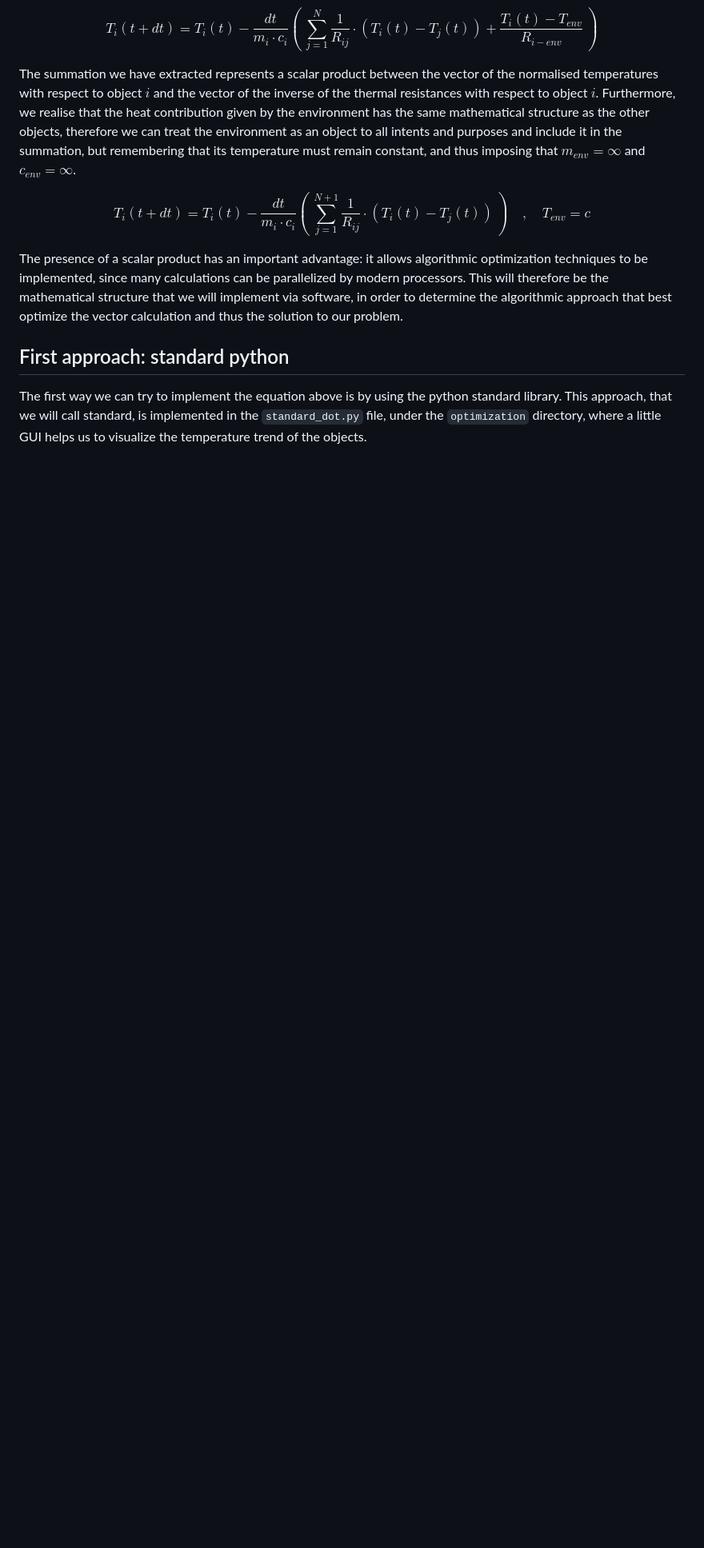
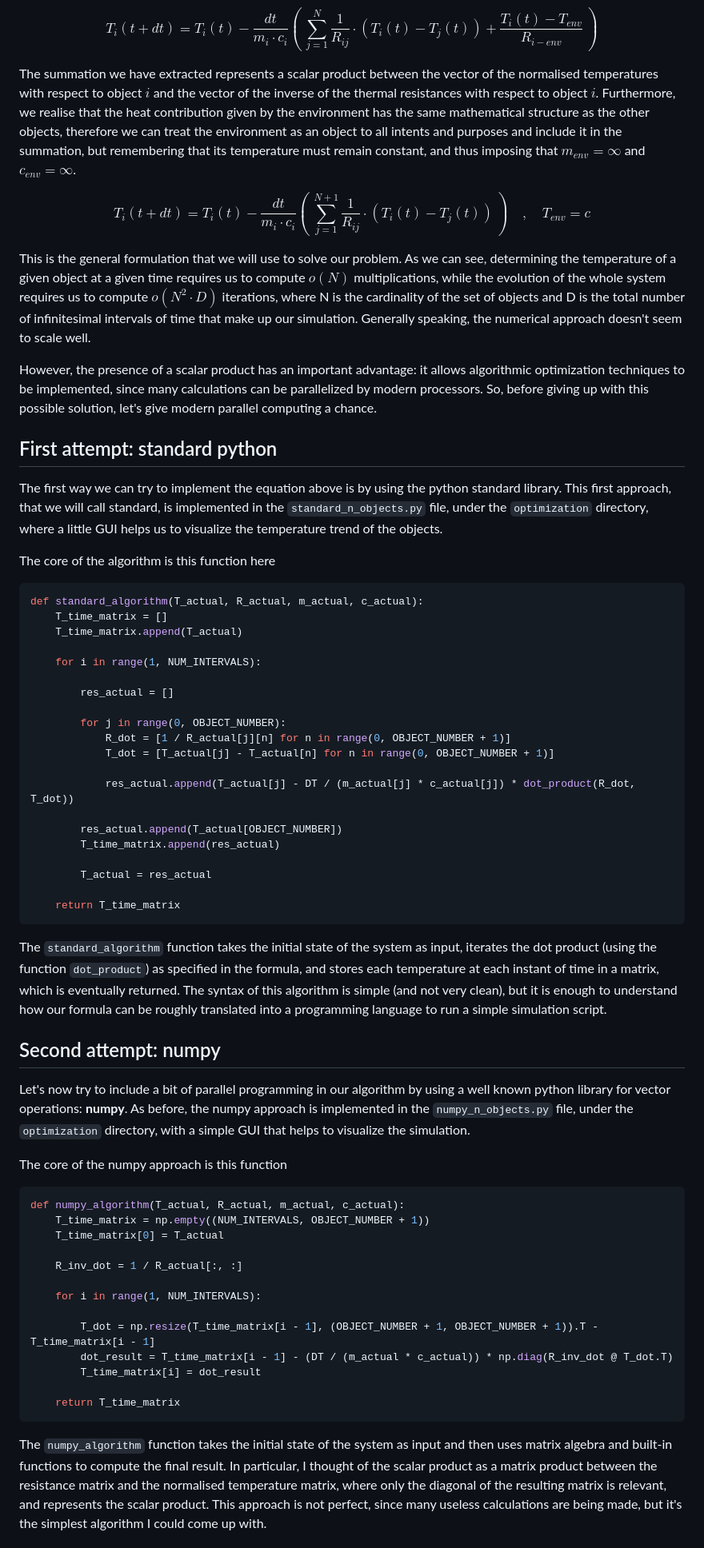
Before and after one commit to leonardobertolani/temperatures, a Markdown page: README.md, the part around the change printed below. Shown: that part at 80% size. Drawn GitHub-style; blank space fills up the shorter version.

Commit message:
Update README.md
added some more paragraphs regarding the standard and numpy approaches and the benchmarking of the two

````diff
--- a/README.md
+++ b/README.md
@@ -335,11 +336,69 @@ $$
 T_i(t + dt) = T_i(t) - \frac{dt}{m_i \cdot c_i} ( \ \sum_{j=1}^{N + 1}\frac{1}{R_{ij}} \cdot (T_i(t) - T_j(t)) \ ) \quad , \quad T_{env} = c
 $$
 
-The presence of a scalar product has an important advantage: it allows algorithmic optimization techniques to be implemented, since many calculations can be parallelized
-by modern processors.
-This will therefore be the mathematical structure that we will implement via software, in order to determine the algorithmic approach that best optimize the vector calculation and thus the solution to our problem.
+This is the general formulation that we will use to solve our problem. As we can see, determining the temperature of a given object at a given time requires us to compute $o(N)$ multiplications, while the evolution of the whole system requires us to compute $o(N^2 \cdot D)$ iterations, where N is the cardinality of the set of objects and D is the total number of infinitesimal intervals of time that make up our simulation. Generally speaking, the numerical approach doesn't seem to scale well.
+
+However, the presence of a scalar product has an important advantage: it allows algorithmic optimization techniques to be implemented, since many calculations can be parallelized
+by modern processors. So, before giving up with this possible solution, let's give modern parallel computing a chance.
 
 
 
-## First approach: standard python
-The first way we can try to implement the equation above is by using the python standard library. This approach, that we will call standard, is implemented in the `standard_dot.py` file, under the `optimization` directory, where a little GUI helps us to visualize the temperature trend of the objects.
+
+
+
+## First attempt: standard python
+The first way we can try to implement the equation above is by using the python standard library. This first approach, that we will call standard, is implemented in the `standard_n_objects.py` file, under the `optimization` directory, where a little GUI helps us to visualize the temperature trend of the objects.
+
+The core of the algorithm is this function here
+```python
+def standard_algorithm(T_actual, R_actual, m_actual, c_actual):
+    T_time_matrix = []
+    T_time_matrix.append(T_actual)
+
+    for i in range(1, NUM_INTERVALS):
+
+        res_actual = []
+
+        for j in range(0, OBJECT_NUMBER):
+            R_dot = [1 / R_actual[j][n] for n in range(0, OBJECT_NUMBER + 1)]
+            T_dot = [T_actual[j] - T_actual[n] for n in range(0, OBJECT_NUMBER + 1)]
+
+            res_actual.append(T_actual[j] - DT / (m_actual[j] * c_actual[j]) * dot_product(R_dot, T_dot))
+
+        res_actual.append(T_actual[OBJECT_NUMBER])
+        T_time_matrix.append(res_actual)
+
+        T_actual = res_actual
+
+    return T_time_matrix
+```
+The `standard_algorithm` function takes the initial state of the system as input, iterates the dot product (using the function `dot_product`) as specified in the formula, and stores each temperature at each instant of time in a matrix, which is eventually returned.
+The syntax of this algorithm is simple (and not very clean), but it is enough to understand how our formula can be roughly translated into a programming language to run a simple simulation script.
+
+
+
+
+
+## Second attempt: numpy
+Let's now try to include a bit of parallel programming in our algorithm by using a well known python library for vector operations: **numpy**. As before, the numpy approach is implemented in the `numpy_n_objects.py` file, under the `optimization` directory, with a simple GUI that helps to visualize the simulation.
+
+The core of the numpy approach is this function
+```python
+def numpy_algorithm(T_actual, R_actual, m_actual, c_actual):
+    T_time_matrix = np.empty((NUM_INTERVALS, OBJECT_NUMBER + 1))
+    T_time_matrix[0] = T_actual
+
+    R_inv_dot = 1 / R_actual[:, :]
+
+    for i in range(1, NUM_INTERVALS):
+
+        T_dot = np.resize(T_time_matrix[i - 1], (OBJECT_NUMBER + 1, OBJECT_NUMBER + 1)).T - T_time_matrix[i - 1]
+        dot_result = T_time_matrix[i - 1] - (DT / (m_actual * c_actual)) * np.diag(R_inv_dot @ T_dot.T)
+        T_time_matrix[i] = dot_result
+
+    return T_time_matrix
+```
+The `numpy_algorithm` function takes the initial state of the system as input and then uses matrix algebra and built-in functions to compute the final result. In particular, I thought of the scalar product as a matrix product between the resistance matrix and the normalised temperature matrix,
+where only the diagonal of the resulting matrix is relevant, and represents the scalar product. This approach is not perfect, since many useless calculations are being made, but it's the simplest algorithm I could come up with.
+
+
````
Also changed, not shown: other parts of README.md (+11 -2 lines).
